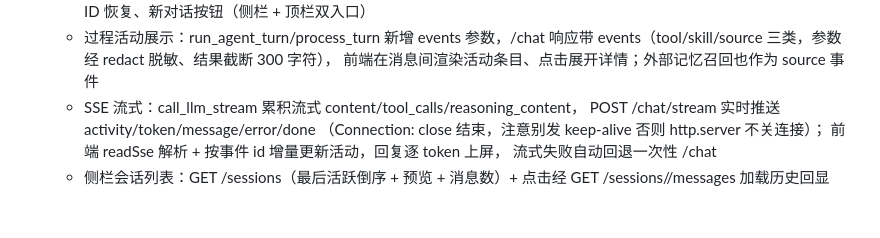
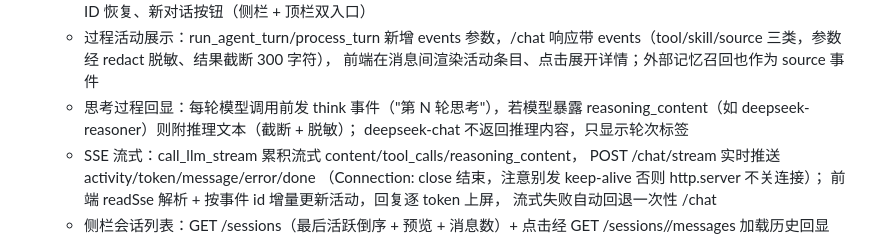
Before and after one commit to SinglePoi/minimal_hermes_agent, a Markdown page: HANDOFF.md, the part around one of its changes. Rendered like a GitHub page; blank space fills up the shorter version.

```diff
--- a/HANDOFF.md
+++ b/HANDOFF.md
@@ -183,6 +185,9 @@ MEMORY.md / USER.md         模型写入的核心记忆（§ 分隔，有占用
     - 过程活动展示：run_agent_turn/process_turn 新增 events 参数，/chat 响应带
       events（tool/skill/source 三类，参数经 redact 脱敏、结果截断 300 字符），
       前端在消息间渲染活动条目、点击展开详情；外部记忆召回也作为 source 事件
+    - 思考过程回显：每轮模型调用前发 think 事件（"第 N 轮思考"），若模型暴露
+      reasoning_content（如 deepseek-reasoner）则附推理文本（截断 + 脱敏）；
+      deepseek-chat 不返回推理内容，只显示轮次标签
     - SSE 流式：call_llm_stream 累积流式 content/tool_calls/reasoning_content，
       POST /chat/stream 实时推送 activity/token/message/error/done
       （Connection: close 结束，注意别发 keep-alive 否则 http.server 不关连接）；
```
Also changed, not shown: other parts of HANDOFF.md (+26 -11 lines), README.md (+6 -1 lines).
